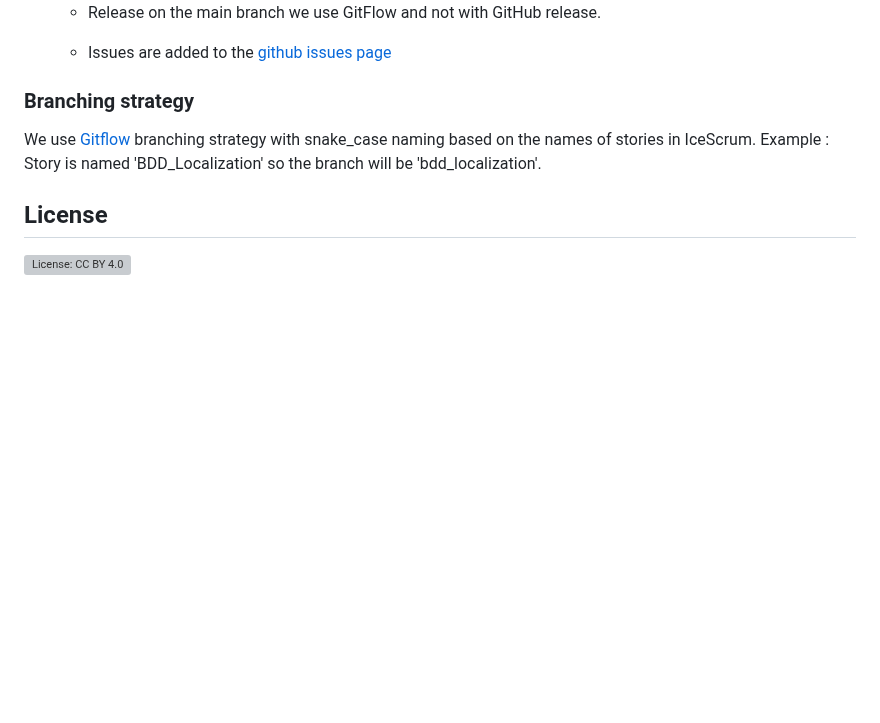
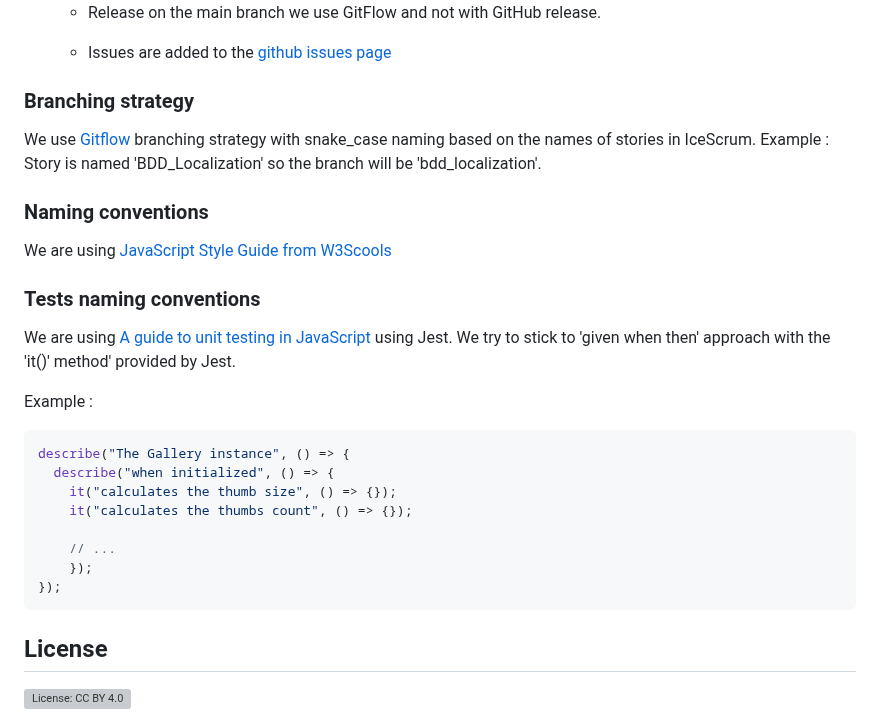
Before and after one commit to CPNV-ES/RIA-EggFlix, a Markdown page: README.md, the part around the change. Drawn GitHub-style; blank space fills up the shorter version; grey boxes are pictures that could not be loaded.

Commit message:
chore : add tests naming conventions

````diff
--- a/README.md
+++ b/README.md
@@ -77,6 +77,25 @@ update it with your environment's values.
 We use [Gitflow](https://www.atlassian.com/fr/git/tutorials/comparing-workflows/gitflow-workflow) branching strategy with snake_case naming based on the names of stories in IceScrum.
 Example : Story is named 'BDD_Localization' so the branch will be 'bdd_localization'.
 
+### Naming conventions
+We are using [JavaScript Style Guide from W3Scools](https://www.w3schools.com/js/js_conventions.asp)
+
+### Tests naming conventions
+We are using [A guide to unit testing in JavaScript](https://github.com/mawrkus/js-unit-testing-guide) using Jest.
+We try to stick to 'given when then' approach with the 'it()' method' provided by Jest.
+
+Example :
+```javascript
+describe("The Gallery instance", () => {
+  describe("when initialized", () => {
+    it("calculates the thumb size", () => {});
+    it("calculates the thumbs count", () => {});
+
+    // ...
+    });
+});
+```
+
 ## License
 [![License: CC BY 4.0](https://licensebuttons.net/l/by/4.0/80x15.png)](https://creativecommons.org/licenses/by/4.0/)
 
````
